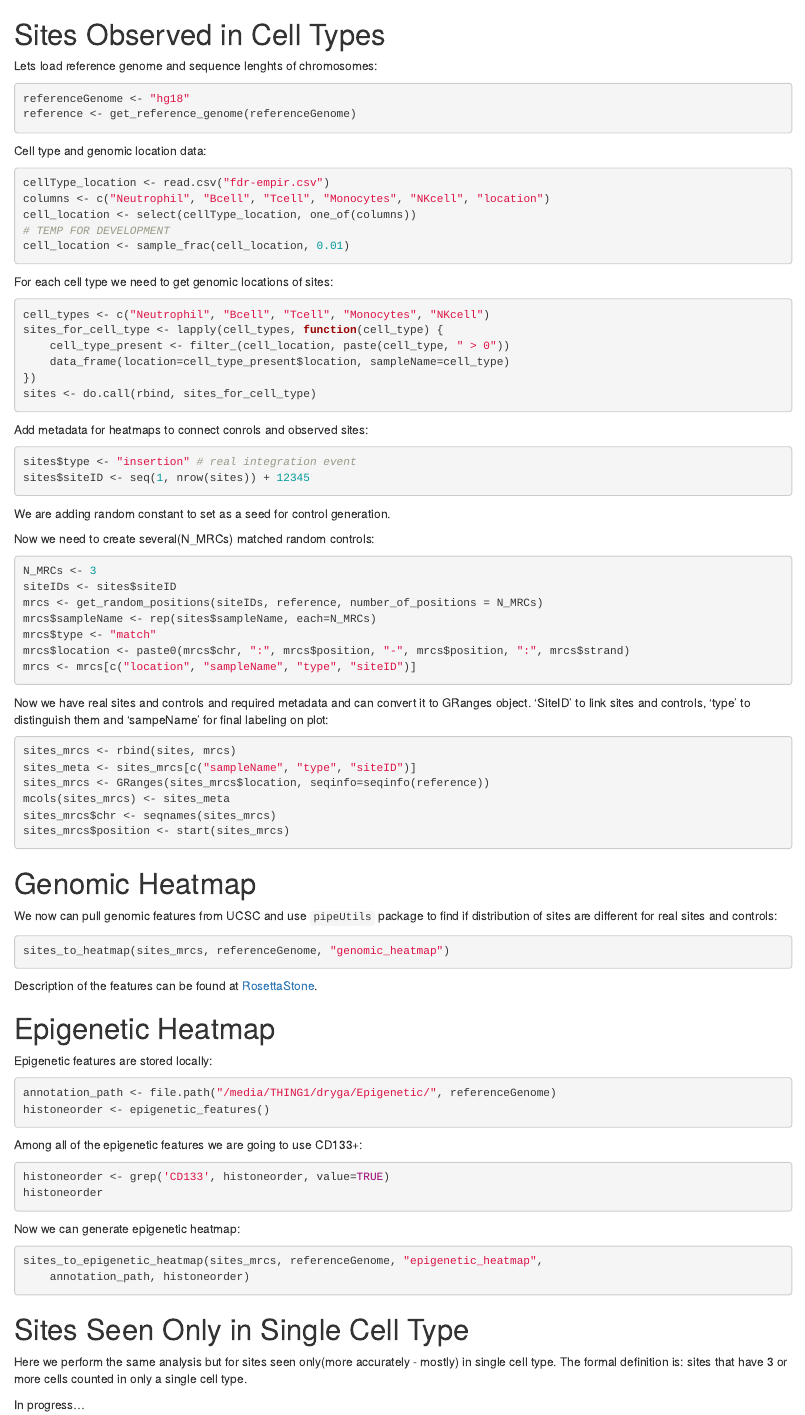
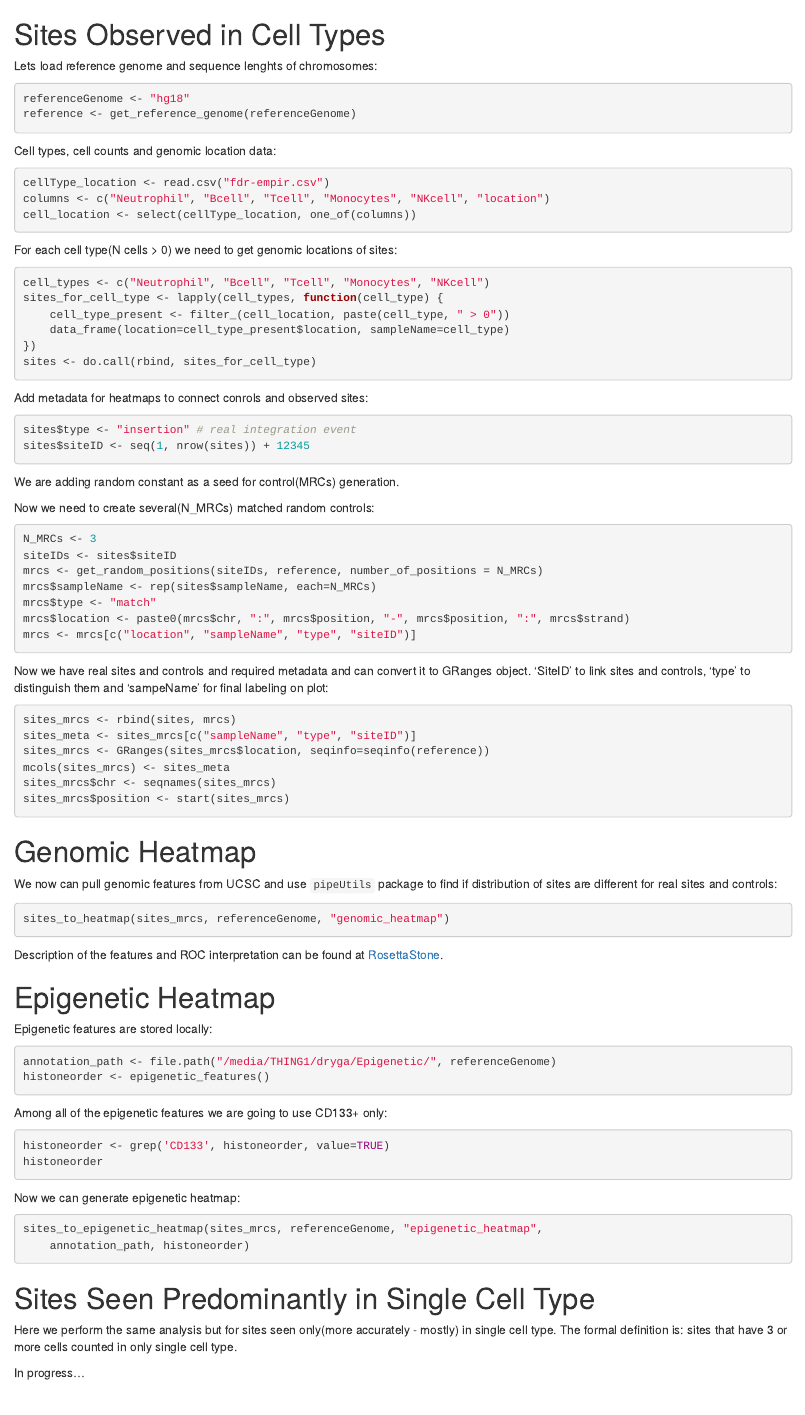
Before and after one commit to anatolydryga/CellClassGenomicFeatures, an R Markdown document (heatmaps.Rmd): the page in a window 1100 px wide, from its top. Rendered offline with R 4.5, knitr and Pandoc, with nearby package versions; the code chunks are not run, so their results and figures are left out.

Commit message:
run for all sites

````diff
--- a/heatmaps.Rmd
+++ b/heatmaps.Rmd
@@ -20,16 +20,14 @@ referenceGenome <- "hg18"
 reference <- get_reference_genome(referenceGenome)
 ```
 
-Cell type and genomic location data:
+Cell types, cell counts and genomic location data:
 ```{r read_fdr}
 cellType_location <- read.csv("fdr-empir.csv")
 columns <- c("Neutrophil", "Bcell", "Tcell", "Monocytes", "NKcell", "location")
 cell_location <- select(cellType_location, one_of(columns))
-# TEMP FOR DEVELOPMENT
-cell_location <- sample_frac(cell_location, 0.01)
 ```
 
-For each cell type we need to get genomic locations of sites:
+For each cell type(N cells > 0) we need to get genomic locations of sites:
 ```{r split_based_on_cell_type}
 cell_types <- c("Neutrophil", "Bcell", "Tcell", "Monocytes", "NKcell")
 sites_for_cell_type <- lapply(cell_types, function(cell_type) {
@@ -44,7 +42,7 @@ Add metadata for heatmaps to connect conrols and observed sites:
 sites$type <- "insertion" # real integration event
 sites$siteID <- seq(1, nrow(sites)) + 12345
 ```
-We are adding random constant to set as a seed for control generation.
+We are adding random constant as a seed for control(MRCs) generation.
 
 Now we need to create several(N_MRCs) matched random controls:
 ```{r generate_controls}
@@ -78,7 +76,7 @@ find if distribution of sites are different for real sites and controls:
 sites_to_heatmap(sites_mrcs, referenceGenome, "genomic_heatmap")
 ```
 
-Description of the features can be found at
+Description of the features and ROC  interpretation can be found at
 [RosettaStone](https://github.com/BushmanLab/genomicHeatmapMaker/blob/master/genomicFeaturesRosettaStone.pdf).
 
 # Epigenetic Heatmap
@@ -89,7 +87,7 @@ annotation_path <- file.path("/media/THING1/dryga/Epigenetic/", referenceGenome)
 histoneorder <- epigenetic_features()
 ```
 
-Among all of the epigenetic features we are going to use CD133+:
+Among all of the epigenetic features we are going to use CD133+ only:
 ```{r}
 histoneorder <- grep('CD133', histoneorder, value=TRUE)
 histoneorder
@@ -101,10 +99,10 @@ sites_to_epigenetic_heatmap(sites_mrcs, referenceGenome, "epigenetic_heatmap",
     annotation_path, histoneorder)
 ```
 
-# Sites Seen Only in Single Cell Type
+# Sites Seen Predominantly in Single Cell Type
 
 Here we perform the same analysis but for sites seen only(more accurately - mostly)
 in single cell type. The formal definition is: sites that have 3 or more cells
-counted in only a single cell type.
+counted in only single cell type.
 
 In progress...
````
